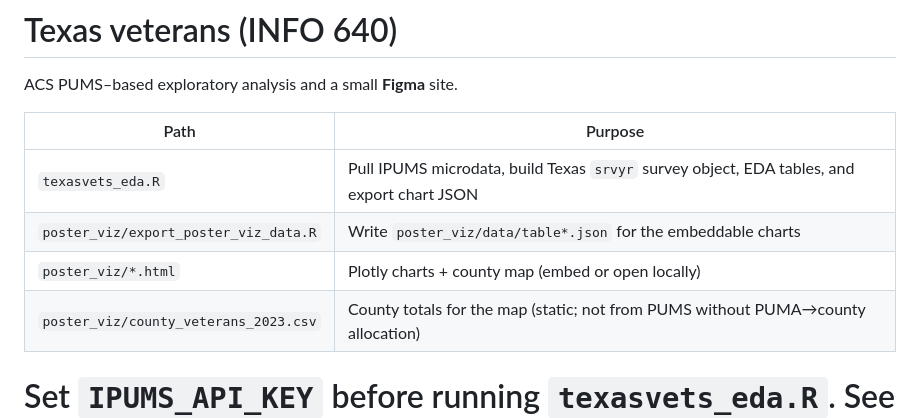
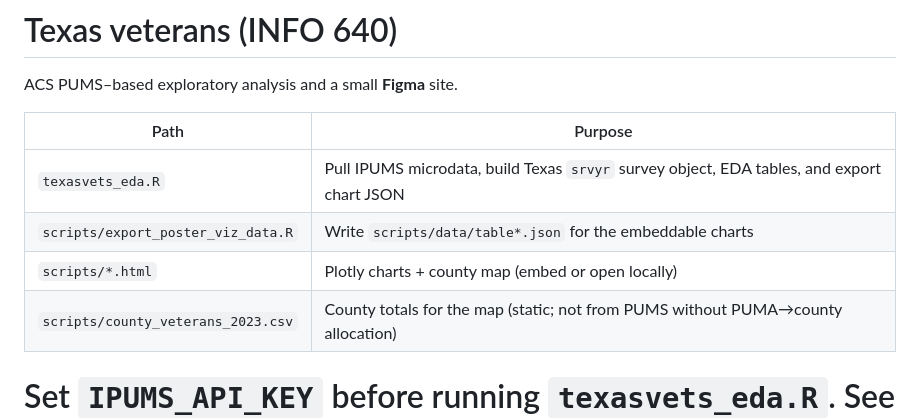
Before and after one commit to mevere31/640_texas_veterans, a Markdown page: README.md, the part around the change. Drawn GitHub-style.

```diff
--- a/README.md
+++ b/README.md
@@ -6,9 +6,9 @@ ACS PUMS–based exploratory analysis and a small **Figma** site.
 | Path | Purpose |
 |------|--------|
 | `texasvets_eda.R` | Pull IPUMS microdata, build Texas `srvyr` survey object, EDA tables, and export chart JSON |
-| `poster_viz/export_poster_viz_data.R` | Write `poster_viz/data/table*.json` for the embeddable charts |
-| `poster_viz/*.html` | Plotly charts + county map (embed or open locally) |
-| `poster_viz/county_veterans_2023.csv` | County totals for the map (static; not from PUMS without PUMA→county allocation) |
+| `scripts/export_poster_viz_data.R` | Write `scripts/data/table*.json` for the embeddable charts |
+| `scripts/*.html` | Plotly charts + county map (embed or open locally) |
+| `scripts/county_veterans_2023.csv` | County totals for the map (static; not from PUMS without PUMA→county allocation) |
 
 Set `IPUMS_API_KEY` before running `texasvets_eda.R`. See `scripts/README-viz.md` for chart export and hosting.
 =======
```
